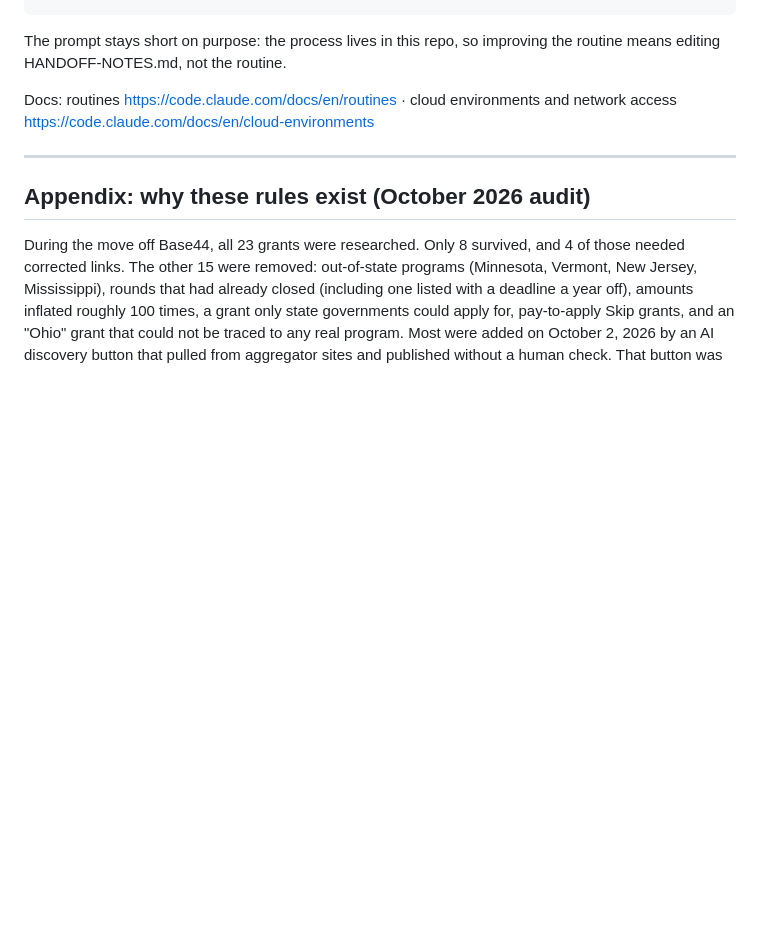
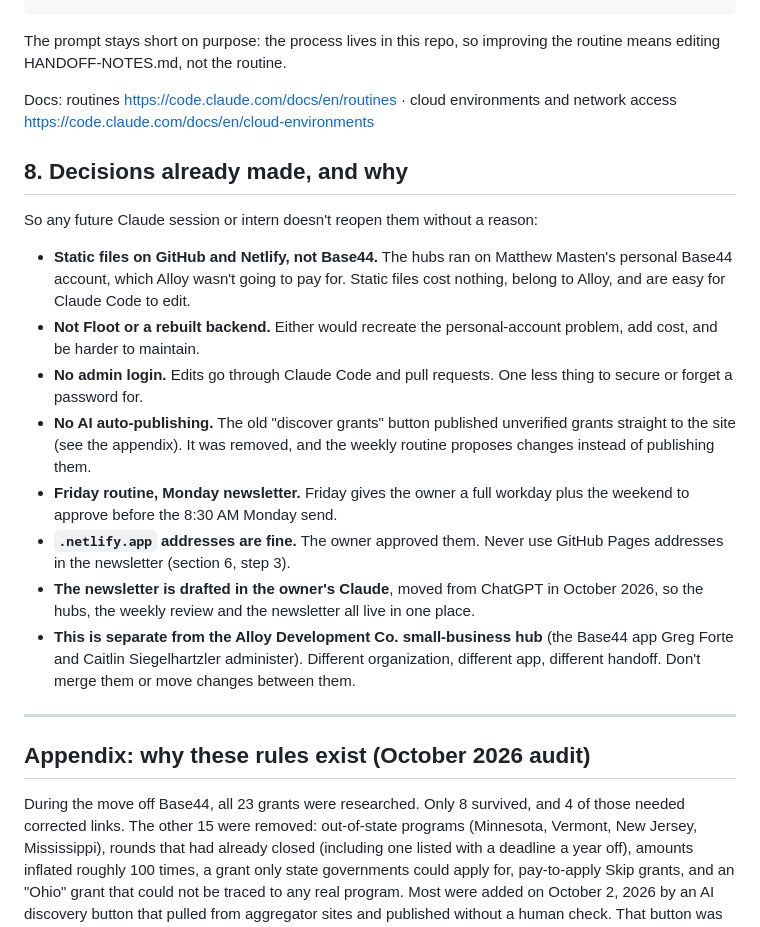
Before and after one commit to mmasten49/startup-resource-hub, a Markdown page: HANDOFF-NOTES.md, the part around the change. Rendered like a GitHub page; blank space fills up the shorter version.

Commit message:
Record the decisions already made and why
Co-Authored-By: Claude Opus 5.5 <noreply@anthropic.com>
Claude-Session: https://claude.ai/code/session_01Gq2mmYSSU4unJ2e5Guu9qa

```diff
--- a/HANDOFF-NOTES.md
+++ b/HANDOFF-NOTES.md
@@ -209,6 +209,19 @@ The prompt stays short on purpose: the process lives in this repo, so improving
 
 Docs: routines https://code.claude.com/docs/en/routines · cloud environments and network access https://code.claude.com/docs/en/cloud-environments
 
+## 8. Decisions already made, and why
+
+So any future Claude session or intern doesn't reopen them without a reason:
+
+- **Static files on GitHub and Netlify, not Base44.** The hubs ran on Matthew Masten's personal Base44 account, which Alloy wasn't going to pay for. Static files cost nothing, belong to Alloy, and are easy for Claude Code to edit.
+- **Not Floot or a rebuilt backend.** Either would recreate the personal-account problem, add cost, and be harder to maintain.
+- **No admin login.** Edits go through Claude Code and pull requests. One less thing to secure or forget a password for.
+- **No AI auto-publishing.** The old "discover grants" button published unverified grants straight to the site (see the appendix). It was removed, and the weekly routine proposes changes instead of publishing them.
+- **Friday routine, Monday newsletter.** Friday gives the owner a full workday plus the weekend to approve before the 8:30 AM Monday send.
+- **`.netlify.app` addresses are fine.** The owner approved them. Never use GitHub Pages addresses in the newsletter (section 6, step 3).
+- **The newsletter is drafted in the owner's Claude**, moved from ChatGPT in October 2026, so the hubs, the weekly review and the newsletter all live in one place.
+- **This is separate from the Alloy Development Co. small-business hub** (the Base44 app Greg Forte and Caitlin Siegelhartzler administer). Different organization, different app, different handoff. Don't merge them or move changes between them.
+
 ---
 
 ## Appendix: why these rules exist (October 2026 audit)
```
